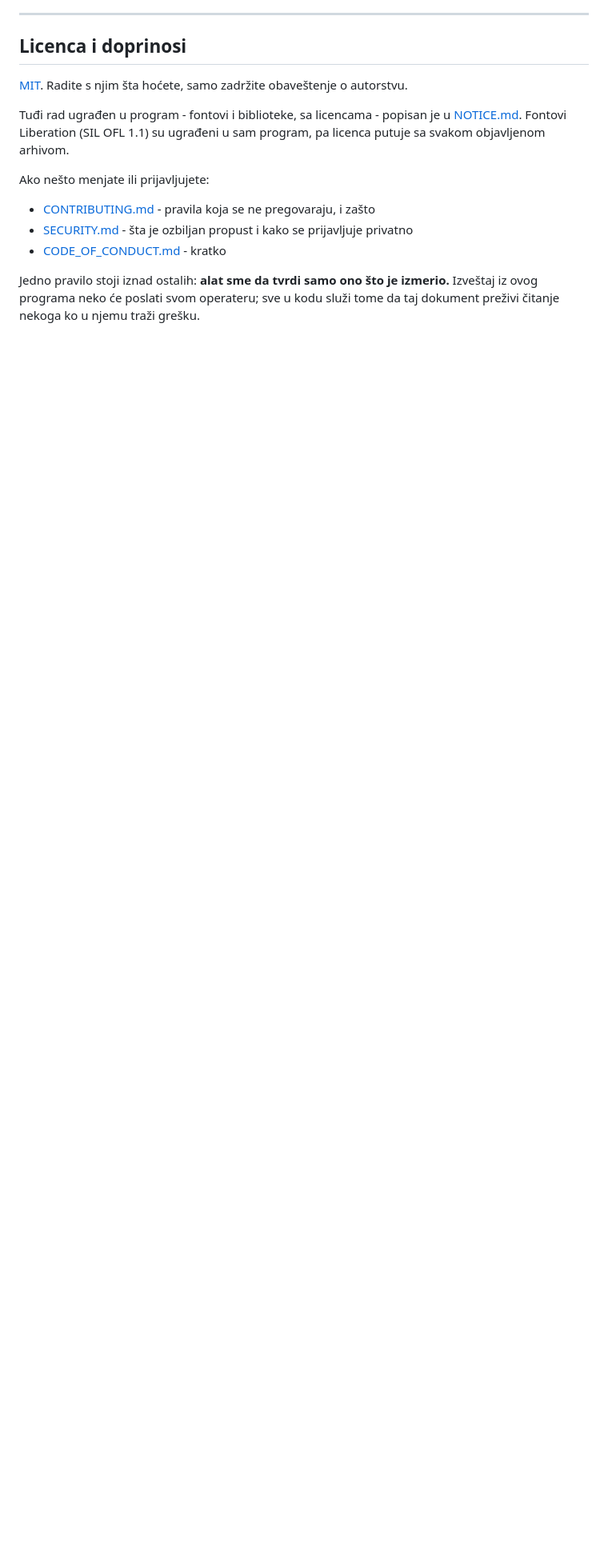
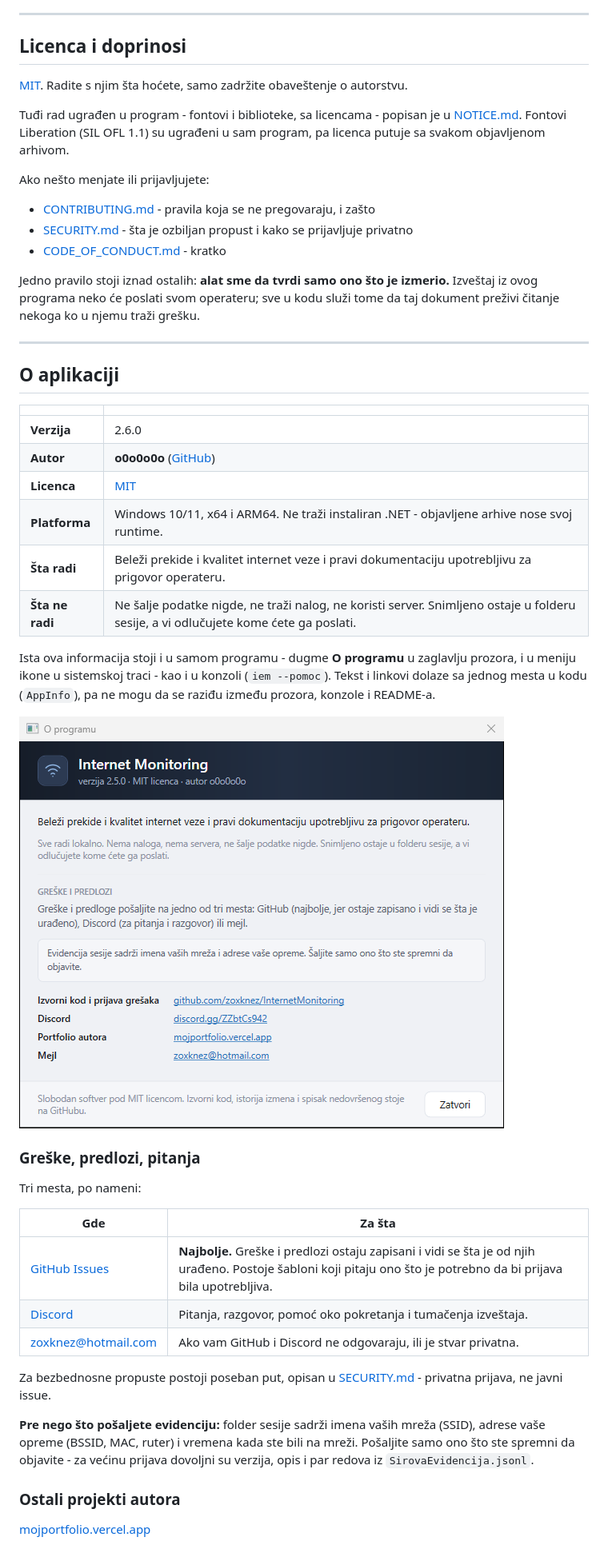
Before and after one commit to zoxknez/InternetMonitoring, a Markdown page: README.md, the part around one of its changes. Shown at 80% size. GitHub-like rendering; pictures changed too: docs/ui-o-programu.png (added); blank space fills up the shorter version.

```diff
--- a/README.md
+++ b/README.md
@@ -463,3 +463,44 @@ Ako nešto menjate ili prijavljujete:
 Jedno pravilo stoji iznad ostalih: **alat sme da tvrdi samo ono što je izmerio.** Izveštaj iz
 ovog programa neko će poslati svom operateru; sve u kodu služi tome da taj dokument preživi
 čitanje nekoga ko u njemu traži grešku.
+
+---
+
+## O aplikaciji
+
+| | |
+|---|---|
+| **Verzija** | 2.6.0 |
+| **Autor** | **o0o0o0o** ([GitHub](https://github.com/zoxknez)) |
+| **Licenca** | [MIT](LICENSE) |
+| **Platforma** | Windows 10/11, x64 i ARM64. Ne traži instaliran .NET - objavljene arhive nose svoj runtime. |
+| **Šta radi** | Beleži prekide i kvalitet internet veze i pravi dokumentaciju upotrebljivu za prigovor operateru. |
+| **Šta ne radi** | Ne šalje podatke nigde, ne traži nalog, ne koristi server. Snimljeno ostaje u folderu sesije, a vi odlučujete kome ćete ga poslati. |
+
+Ista ova informacija stoji i u samom programu - dugme **O programu** u zaglavlju prozora, i u
+meniju ikone u sistemskoj traci - kao i u konzoli (`iem --pomoc`). Tekst i linkovi dolaze sa
+jednog mesta u kodu (`AppInfo`), pa ne mogu da se raziđu između prozora, konzole i README-a.
+
+![O programu](docs/ui-o-programu.png)
+
+### Greške, predlozi, pitanja
+
+Tri mesta, po nameni:
+
+| Gde | Za šta |
+|---|---|
+| [GitHub Issues](https://github.com/zoxknez/InternetMonitoring/issues) | **Najbolje.** Greške i predlozi ostaju zapisani i vidi se šta je od njih urađeno. Postoje šabloni koji pitaju ono što je potrebno da bi prijava bila upotrebljiva. |
+| [Discord](https://discord.gg/ZZbtCs942) | Pitanja, razgovor, pomoć oko pokretanja i tumačenja izveštaja. |
+| [zoxknez@hotmail.com](mailto:zoxknez@hotmail.com) | Ako vam GitHub i Discord ne odgovaraju, ili je stvar privatna. |
+
+Za bezbednosne propuste postoji poseban put, opisan u [SECURITY.md](SECURITY.md) - privatna
+prijava, ne javni issue.
+
+**Pre nego što pošaljete evidenciju:** folder sesije sadrži imena vaših mreža (SSID), adrese
+vaše opreme (BSSID, MAC, ruter) i vremena kada ste bili na mreži. Pošaljite samo ono što ste
+spremni da objavite - za većinu prijava dovoljni su verzija, opis i par redova iz
+`SirovaEvidencija.jsonl`.
+
+### Ostali projekti autora
+
+[mojportfolio.vercel.app](https://mojportfolio.vercel.app)
```
Also changed, not shown: other parts of README.md (+3 -3 lines), CHANGELOG.md (+22 -0 lines), docs/PREOSTALO.md (+16 -4 lines), 11 other files.
